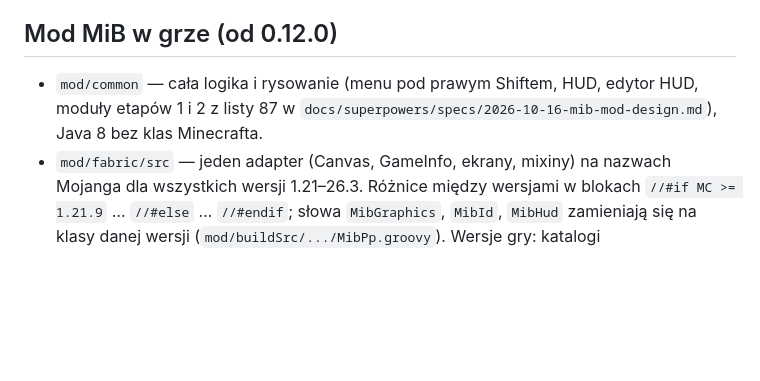
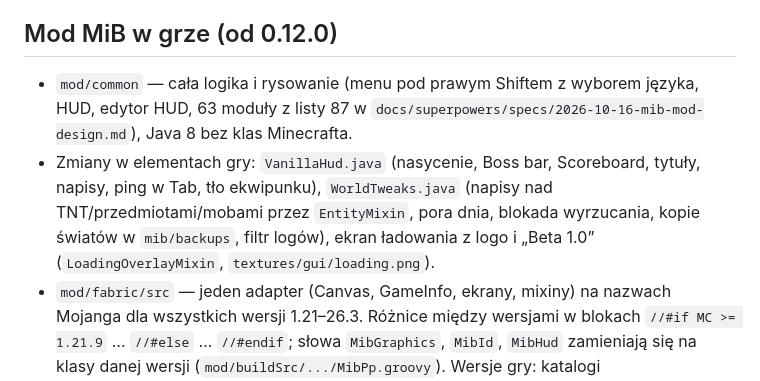
Before and after one commit to ban19910k3-sketch/mib-client, a Markdown page: CLAUDE.md, the part around the change. Drawn GitHub-style; blank space fills up the shorter version.

Commit message:
CLAUDE.md: nowe moduły i ekran ładowania
Co-Authored-By: Claude Opus 5.5 <noreply@anthropic.com>
Claude-Session: https://claude.ai/code/session_01MmRogV75ZSLgsDATKAqzXn

```diff
--- a/CLAUDE.md
+++ b/CLAUDE.md
@@ -22,7 +22,8 @@ Darmowy launcher Minecraft PvP w Electronie (czysty HTML/JS, bez frameworka). Ro
 
 ## Mod MiB w grze (od 0.12.0)
 
-- `mod/common` — cała logika i rysowanie (menu pod prawym Shiftem, HUD, edytor HUD, moduły etapów 1 i 2 z listy 87 w `docs/superpowers/specs/2026-10-16-mib-mod-design.md`), Java 8 bez klas Minecrafta.
+- `mod/common` — cała logika i rysowanie (menu pod prawym Shiftem z wyborem języka, HUD, edytor HUD, 63 moduły z listy 87 w `docs/superpowers/specs/2026-10-16-mib-mod-design.md`), Java 8 bez klas Minecrafta.
+- Zmiany w elementach gry: `VanillaHud.java` (nasycenie, Boss bar, Scoreboard, tytuły, napisy, ping w Tab, tło ekwipunku), `WorldTweaks.java` (napisy nad TNT/przedmiotami/mobami przez `EntityMixin`, pora dnia, blokada wyrzucania, kopie światów w `mib/backups`, filtr logów), ekran ładowania z logo i „Beta 1.0” (`LoadingOverlayMixin`, `textures/gui/loading.png`).
 - `mod/fabric/src` — jeden adapter (Canvas, GameInfo, ekrany, mixiny) na nazwach Mojanga dla wszystkich wersji 1.21–26.3. Różnice między wersjami w blokach `//#if MC >= 1.21.9` … `//#else` … `//#endif`; słowa `MibGraphics`, `MibId`, `MibHud` zamieniają się na klasy danej wersji (`mod/buildSrc/.../MibPp.groovy`). Wersje gry: katalogi `mod/versions/<wersja>/gradle.properties` (Minecraft + Fabric API); nowa wersja = nowy katalog + wpis w `VERSIONS` w `lib/mibmod.js`.
 - Logo MiB: ekran tytułowy przez `TitleScreenMixin` (duże logo, bez żółtego napisu i napisu z wersją), menu pauzy przez `Logo.java` (zamiast napisu „Menu gry”).
 - Logo przed nickiem: znak `\uE000` z czcionki `mibclient:badge` (`Players.java`, wstawki `PlayerMixin` i `PlayerTabOverlayMixin`); peleryny innych graczy MiB z `mib/capes/<id>.png`.
```
